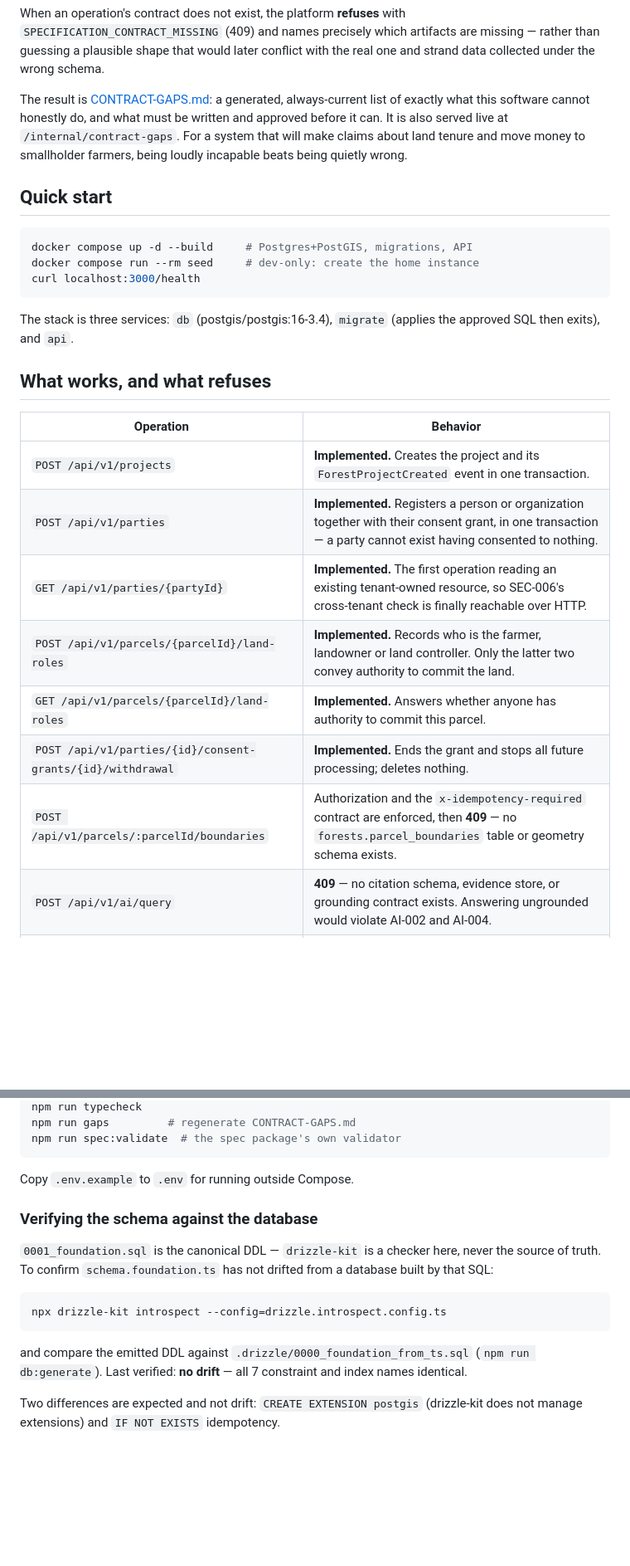
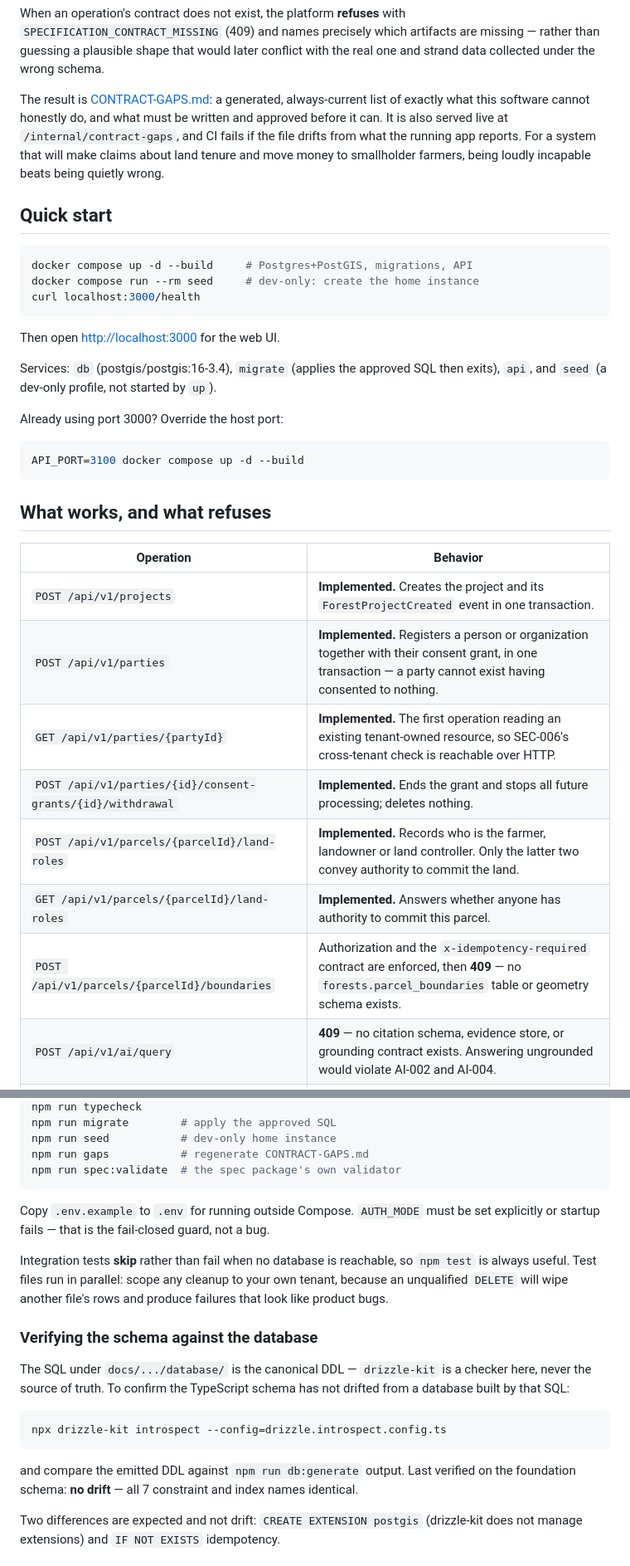
Before and after one commit to Standing-Forest/forest-platform, a Markdown page: README.md, 2 parts joined by grey strips. Shown at 83% size. GitHub-like rendering; blank space fills up the shorter version.

````diff
--- a/README.md
+++ b/README.md
@@ -29,10 +34,10 @@ the real one and strand data collected under the wrong schema.
 
 The result is [CONTRACT-GAPS.md](./CONTRACT-GAPS.md): a generated, always-current
 list of exactly what this software cannot honestly do, and what must be written
-and approved before it can. It is also served live at
-`/internal/contract-gaps`. For a system that will make claims about land tenure
-and move money to smallholder farmers, being loudly incapable beats being
-quietly wrong.
+and approved before it can. It is also served live at `/internal/contract-gaps`,
+and CI fails if the file drifts from what the running app reports. For a system
+that will make claims about land tenure and move money to smallholder farmers,
+being loudly incapable beats being quietly wrong.
 
 ## Quick start
 
@@ -42,8 +47,16 @@ docker compose run --rm seed     # dev-only: create the home instance
 curl localhost:3000/health
 ```
 
-The stack is three services: `db` (postgis/postgis:16-3.4), `migrate` (applies
-the approved SQL then exits), and `api`.
+Then open <http://localhost:3000> for the web UI.
+
+Services: `db` (postgis/postgis:16-3.4), `migrate` (applies the approved SQL
+then exits), `api`, and `seed` (a dev-only profile, not started by `up`).
+
+Already using port 3000? Override the host port:
+
+```bash
+API_PORT=3100 docker compose up -d --build
+```
 
 ## What works, and what refuses
 
@@ -51,11 +64,11 @@ the approved SQL then exits), and `api`.
 | --- | --- |
 | `POST /api/v1/projects` | **Implemented.** Creates the project and its `ForestProjectCreated` event in one transaction. |
 | `POST /api/v1/parties` | **Implemented.** Registers a person or organization together with their consent grant, in one transaction — a party cannot exist having consented to nothing. |
-| `GET /api/v1/parties/{partyId}` | **Implemented.** The first operation reading an existing tenant-owned resource, so SEC-006's cross-tenant check is finally reachable over HTTP. |
+| `GET /api/v1/parties/{partyId}` | **Implemented.** The first operation reading an existing tenant-owned resource, so SEC-006's cross-tenant check is reachable over HTTP. |
+| `POST /api/v1/parties/{id}/consent-grants/{id}/withdrawal` | **Implemented.** Ends the grant and stops all future processing; deletes nothing. |
 | `POST /api/v1/parcels/{parcelId}/land-roles` | **Implemented.** Records who is the farmer, landowner or land controller. Only the latter two convey authority to commit the land. |
 | `GET /api/v1/parcels/{parcelId}/land-roles` | **Implemented.** Answers whether anyone has authority to commit this parcel. |
-| `POST /api/v1/parties/{id}/consent-grants/{id}/withdrawal` | **Implemented.** Ends the grant and stops all future processing; deletes nothing. |
-| `POST /api/v1/parcels/:parcelId/boundaries` | Authorization and the `x-idempotency-required` contract are enforced, then **409** — no `forests.parcel_boundaries` table or geometry schema exists. |
+| `POST /api/v1/parcels/{parcelId}/boundaries` | Authorization and the `x-idempotency-required` contract are enforced, then **409** — no `forests.parcel_boundaries` table or geometry schema exists. |
 | `POST /api/v1/ai/query` | **409** — no citation schema, evidence store, or grounding contract exists. Answering ungrounded would violate AI-002 and AI-004. |
 | `GET /health` | Liveness plus the loaded spec version. |
 | `GET /internal/contract-gaps` | Everything this deployment knows it cannot do. |
@@ -124,23 +178,31 @@ npm test             # unit always; integration when a database is reachable
 npm run typecheck
-npm run gaps         # regenerate CONTRACT-GAPS.md
+npm run migrate        # apply the approved SQL
+npm run seed           # dev-only home instance
+npm run gaps           # regenerate CONTRACT-GAPS.md
 npm run spec:validate  # the spec package's own validator
 ```
 
-Copy `.env.example` to `.env` for running outside Compose.
+Copy `.env.example` to `.env` for running outside Compose. `AUTH_MODE` must be
+set explicitly or startup fails — that is the fail-closed guard, not a bug.
+
+Integration tests **skip** rather than fail when no database is reachable, so
+`npm test` is always useful. Test files run in parallel: scope any cleanup to
+your own tenant, because an unqualified `DELETE` will wipe another file's rows
+and produce failures that look like product bugs.
 
 ### Verifying the schema against the database
 
-`0001_foundation.sql` is the canonical DDL — `drizzle-kit` is a checker here,
-never the source of truth. To confirm `schema.foundation.ts` has not drifted
-from a database built by that SQL:
+The SQL under `docs/.../database/` is the canonical DDL — `drizzle-kit` is a
+checker here, never the source of truth. To confirm the TypeScript schema has
+not drifted from a database built by that SQL:
 
 ```bash
 npx drizzle-kit introspect --config=drizzle.introspect.config.ts
 ```
 
-and compare the emitted DDL against `.drizzle/0000_foundation_from_ts.sql`
-(`npm run db:generate`). Last verified: **no drift** — all 7 constraint and
-index names identical.
+and compare the emitted DDL against `npm run db:generate` output. Last verified
+on the foundation schema: **no drift** — all 7 constraint and index names
+identical.
 
 Two differences are expected and not drift: `CREATE EXTENSION postgis`
 (drizzle-kit does not manage extensions) and `IF NOT EXISTS` idempotency.
````
Also changed, not shown: other parts of README.md (+66 -41 lines).
